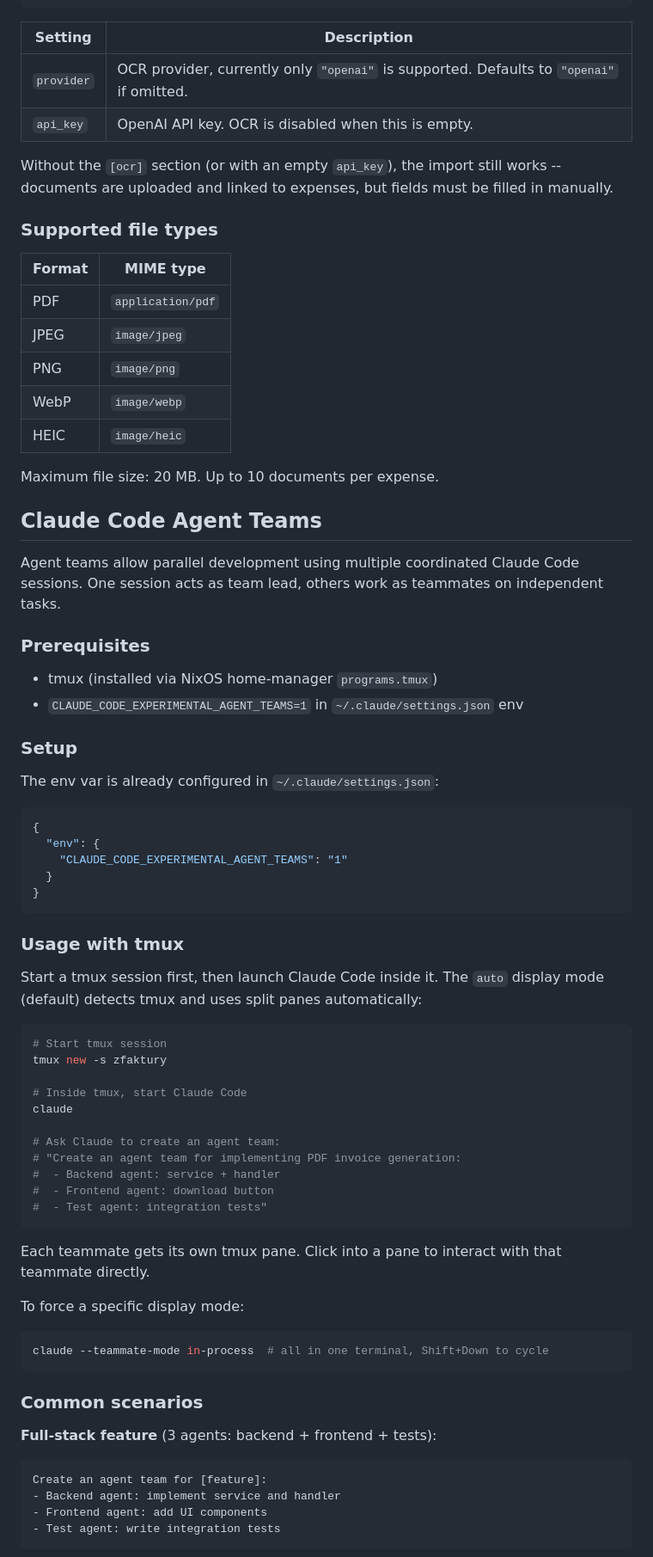
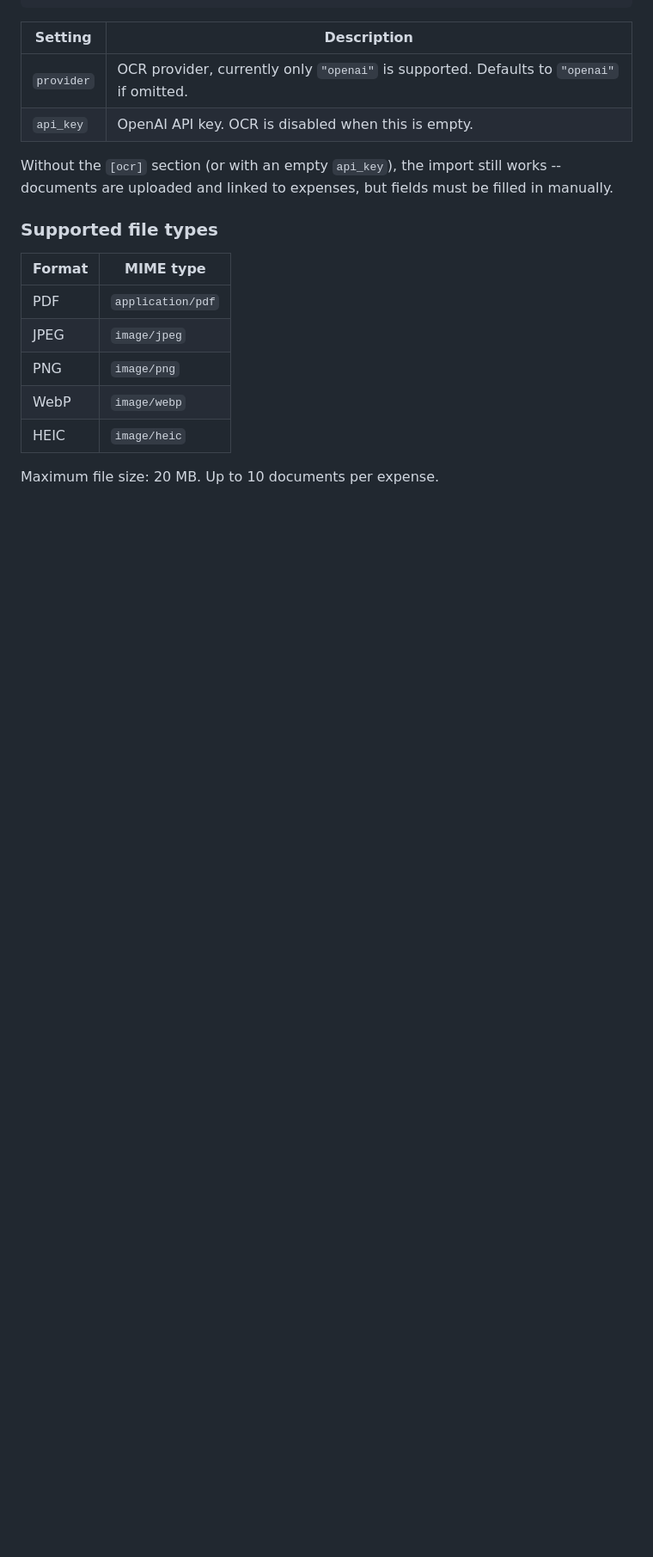
Before and after one commit to zajca/zfaktury, a Markdown page: README.md, the part around one of its changes. Shown at 86% size. Drawn GitHub-style; blank space fills up the shorter version.

Commit message:
Update README: expand feature list, remove outdated API and agent teams sections

````diff
--- a/README.md
+++ b/README.md
@@ -227,60 +212,3 @@ Without the `[ocr]` section (or with an empty `api_key`), the import still works
 
 Maximum file size: 20 MB. Up to 10 documents per expense.
 
-## Claude Code Agent Teams
-
-Agent teams allow parallel development using multiple coordinated Claude Code sessions. One session acts as team lead, others work as teammates on independent tasks.
-
-### Prerequisites
-
-- tmux (installed via NixOS home-manager `programs.tmux`)
-- `CLAUDE_CODE_EXPERIMENTAL_AGENT_TEAMS=1` in `~/.claude/settings.json` env
-
-### Setup
-
-The env var is already configured in `~/.claude/settings.json`:
-
-```json
-{
-  "env": {
-    "CLAUDE_CODE_EXPERIMENTAL_AGENT_TEAMS": "1"
-  }
-}
-```
-
-### Usage with tmux
-
-Start a tmux session first, then launch Claude Code inside it. The `auto` display mode (default) detects tmux and uses split panes automatically:
-
-```bash
-# Start tmux session
-tmux new -s zfaktury
-
-# Inside tmux, start Claude Code
-claude
-
-# Ask Claude to create an agent team:
-# "Create an agent team for implementing PDF invoice generation:
-#  - Backend agent: service + handler
-#  - Frontend agent: download button
-#  - Test agent: integration tests"
-```
-
-Each teammate gets its own tmux pane. Click into a pane to interact with that teammate directly.
-
-To force a specific display mode:
-
-```bash
-claude --teammate-mode in-process  # all in one terminal, Shift+Down to cycle
-```
-
-### Common scenarios
-
-**Full-stack feature** (3 agents: backend + frontend + tests):
-```
-Create an agent team for [feature]:
-- Backend agent: implement service and handler
-- Frontend agent: add UI components
-- Test agent: write integration tests
-```
-
````
Also changed, not shown: other parts of README.md (+7 -51 lines).
